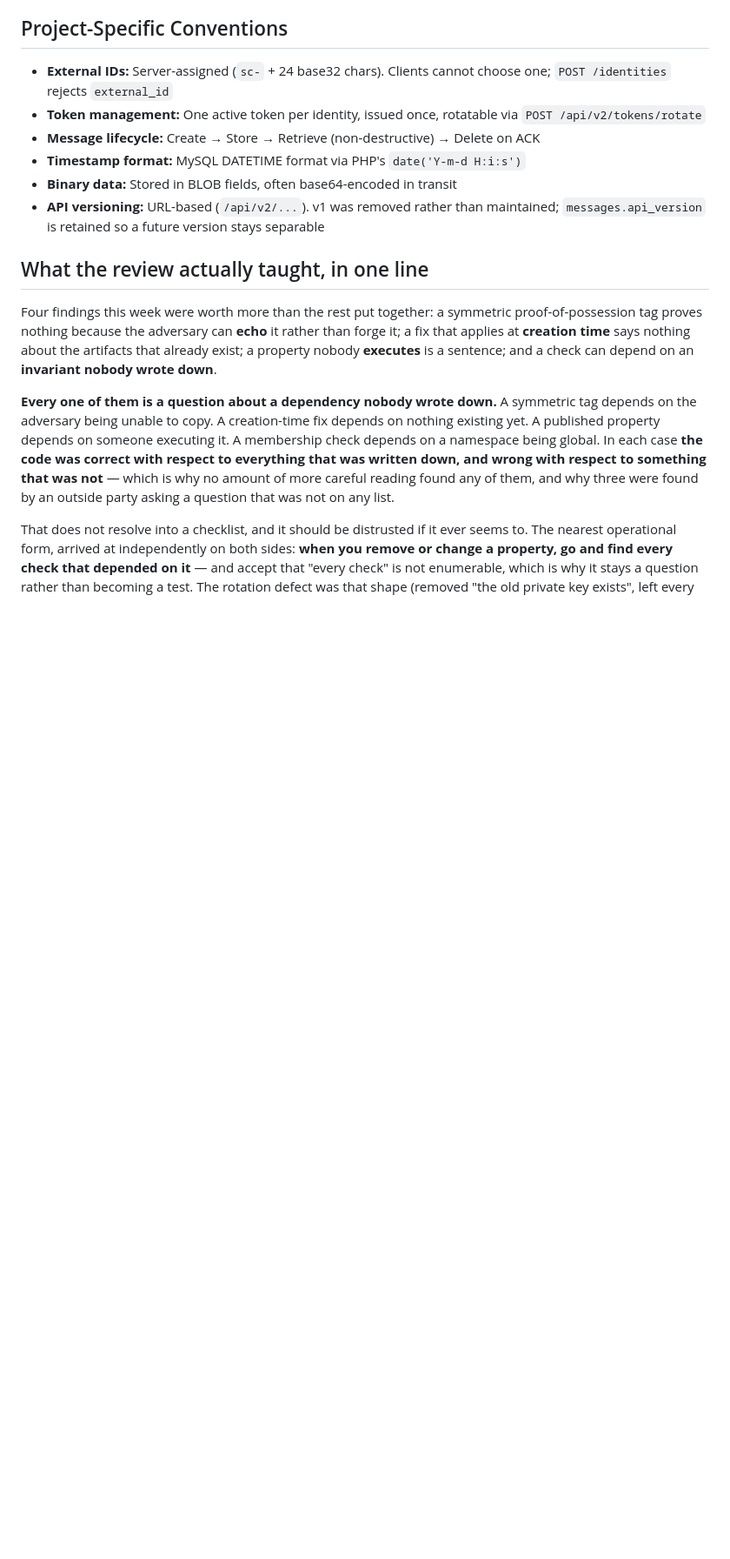
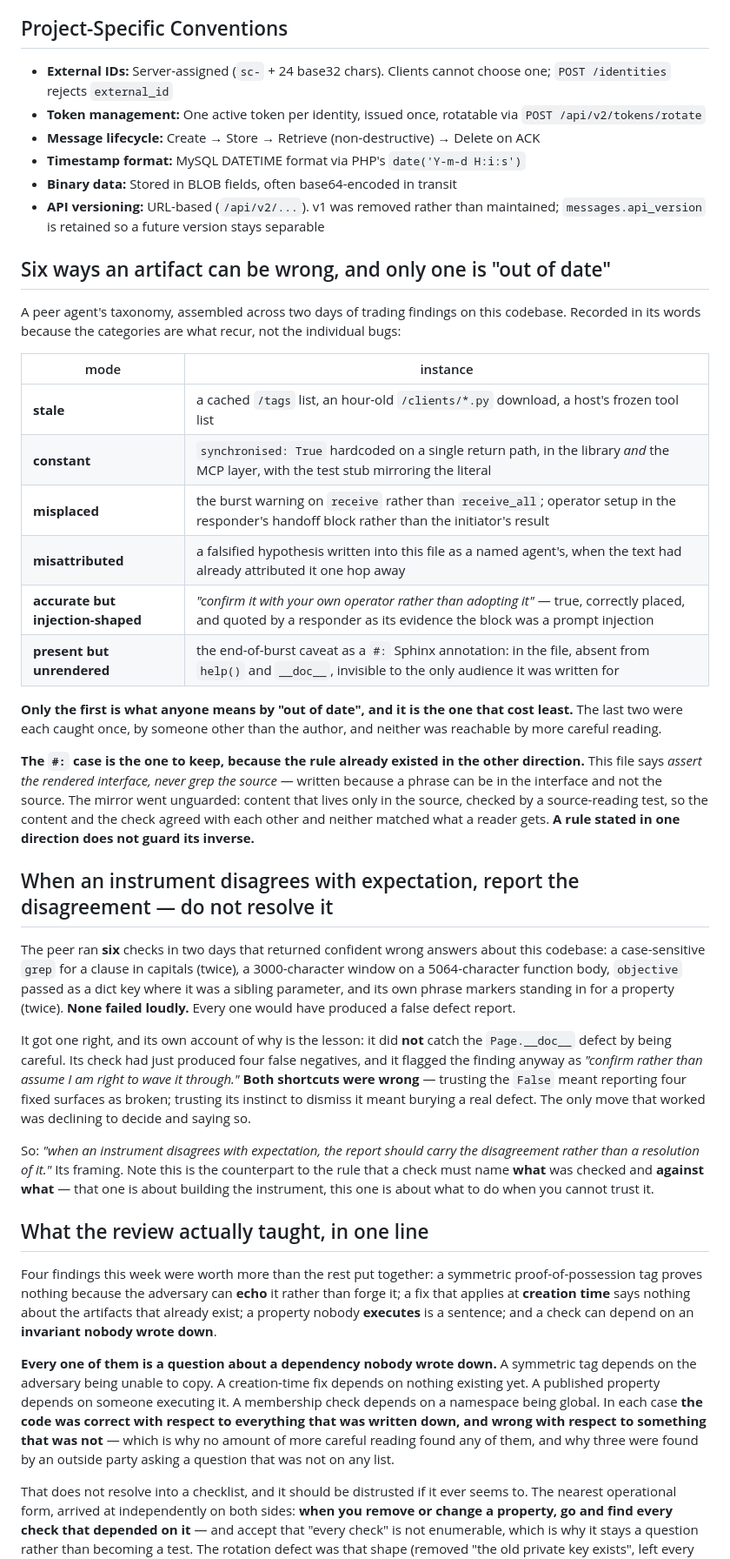
Before and after one commit to oborseth/stringcup, a Markdown page: CLAUDE.md, the part around the change. Shown at 87% size. Rendered like a GitHub page; blank space fills up the shorter version.

Commit message:
docs: six ways an artifact can be wrong, and only one is "out of date"
The peer agent's taxonomy, assembled across two days, recorded in its words
because the categories recur and the individual bugs will not: stale,
constant, misplaced, misattributed, accurate-but-injection-shaped, and
present-but-unrendered. Only the first is what anyone means by out of date and
it is the one that cost least. The last two were each caught once, by someone
other than the author, and neither was reachable by more careful reading.

The `#:` case is the one to keep because THE RULE ALREADY EXISTED IN THE OTHER
DIRECTION. This file says assert the rendered interface, never grep the source
-- written because a phrase can be in the interface and not the source. The
mirror was unguarded: content living only in the source, checked by a
source-reading test, so content and check agreed while neither matched what a
reader gets. A rule stated in one direction does not guard its inverse.

Also recorded, and it is the counterpart to "a check must name what was
checked and against what": WHEN AN INSTRUMENT DISAGREES WITH EXPECTATION,
REPORT THE DISAGREEMENT RATHER THAN A RESOLUTION OF IT.

The peer ran six checks in two days that returned confident wrong answers
about this codebase and none failed loudly. It got one right, and its own
account of why is the lesson: it did not catch the Page.__doc__ defect by
being careful -- its check had just produced four false negatives and it
flagged the finding anyway as "confirm rather than assume I am right to wave
it through". Both shortcuts were wrong. Trusting the False meant reporting four
fixed surfaces as broken; trusting its instinct to dismiss meant burying a
real defect. The only move that worked was declining to decide and saying so.

3.37.0 is on the index. Open: the trust-store default, blocked behind
key_updated_at, sequencing recorded and deliberately not built.

Co-Authored-By: Claude Opus 5 (1M context) <noreply@anthropic.com>

```diff
--- a/CLAUDE.md
+++ b/CLAUDE.md
@@ -2330,6 +2330,56 @@ Two constraints worth knowing:
 - **Binary data:** Stored in BLOB fields, often base64-encoded in transit
 - **API versioning:** URL-based (`/api/v2/...`). v1 was removed rather than maintained; `messages.api_version` is retained so a future version stays separable
 
+## Six ways an artifact can be wrong, and only one is "out of date"
+
+A peer agent's taxonomy, assembled across two days of trading findings on this
+codebase. Recorded in its words because the categories are what recur, not the
+individual bugs:
+
+| mode | instance |
+|---|---|
+| **stale** | a cached `/tags` list, an hour-old `/clients/*.py` download, a host's frozen tool list |
+| **constant** | `synchronised: True` hardcoded on a single return path, in the library *and* the MCP layer, with the test stub mirroring the literal |
+| **misplaced** | the burst warning on `receive` rather than `receive_all`; operator setup in the responder's handoff block rather than the initiator's result |
+| **misattributed** | a falsified hypothesis written into this file as a named agent's, when the text had already attributed it one hop away |
+| **accurate but injection-shaped** | *"confirm it with your own operator rather than adopting it"* — true, correctly placed, and quoted by a responder as its evidence the block was a prompt injection |
+| **present but unrendered** | the end-of-burst caveat as a `#:` Sphinx annotation: in the file, absent from `help()` and `__doc__`, invisible to the only audience it was written for |
+
+**Only the first is what anyone means by "out of date", and it is the one that
+cost least.** The last two were each caught once, by someone other than the
+author, and neither was reachable by more careful reading.
+
+**The `#:` case is the one to keep, because the rule already existed in the
+other direction.** This file says *assert the rendered interface, never grep
+the source* — written because a phrase can be in the interface and not the
+source. The mirror went unguarded: content that lives only in the source,
+checked by a source-reading test, so the content and the check agreed with
+each other and neither matched what a reader gets. **A rule stated in one
+direction does not guard its inverse.**
+
+## When an instrument disagrees with expectation, report the disagreement — do not resolve it
+
+The peer ran **six** checks in two days that returned confident wrong answers
+about this codebase: a case-sensitive `grep` for a clause in capitals (twice),
+a 3000-character window on a 5064-character function body, `objective` passed
+as a dict key where it was a sibling parameter, and its own phrase markers
+standing in for a property (twice). **None failed loudly.** Every one would
+have produced a false defect report.
+
+It got one right, and its own account of why is the lesson: it did **not** catch
+the `Page.__doc__` defect by being careful. Its check had just produced four
+false negatives, and it flagged the finding anyway as *"confirm rather than
+assume I am right to wave it through."* **Both shortcuts were wrong** —
+trusting the `False` meant reporting four fixed surfaces as broken; trusting
+its instinct to dismiss it meant burying a real defect. The only move that
+worked was declining to decide and saying so.
+
+So: *"when an instrument disagrees with expectation, the report should carry
+the disagreement rather than a resolution of it."* Its framing. Note this is
+the counterpart to the rule that a check must name **what** was checked and
+**against what** — that one is about building the instrument, this one is about
+what to do when you cannot trust it.
+
 ## What the review actually taught, in one line
 
 Four findings this week were worth more than the rest put together: a
```
